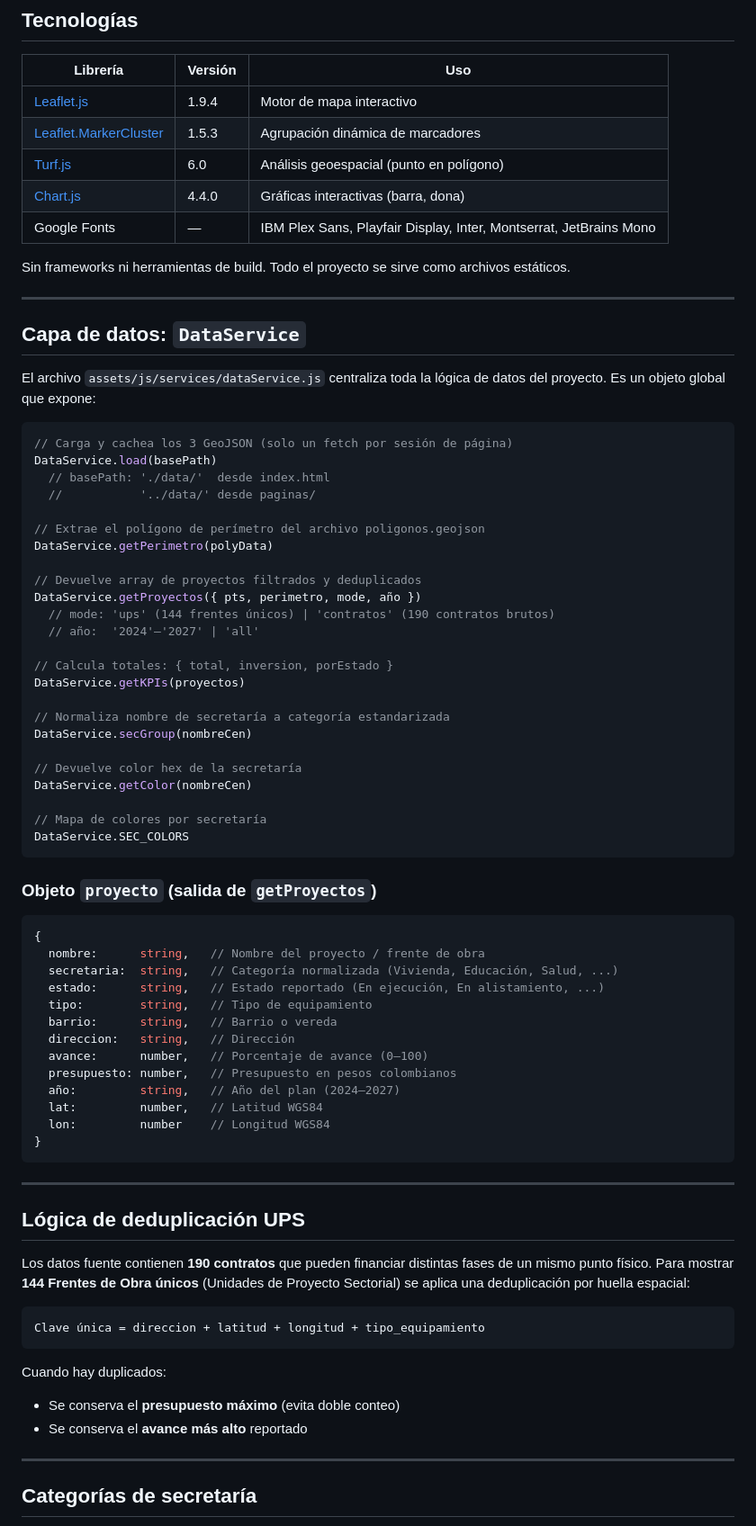
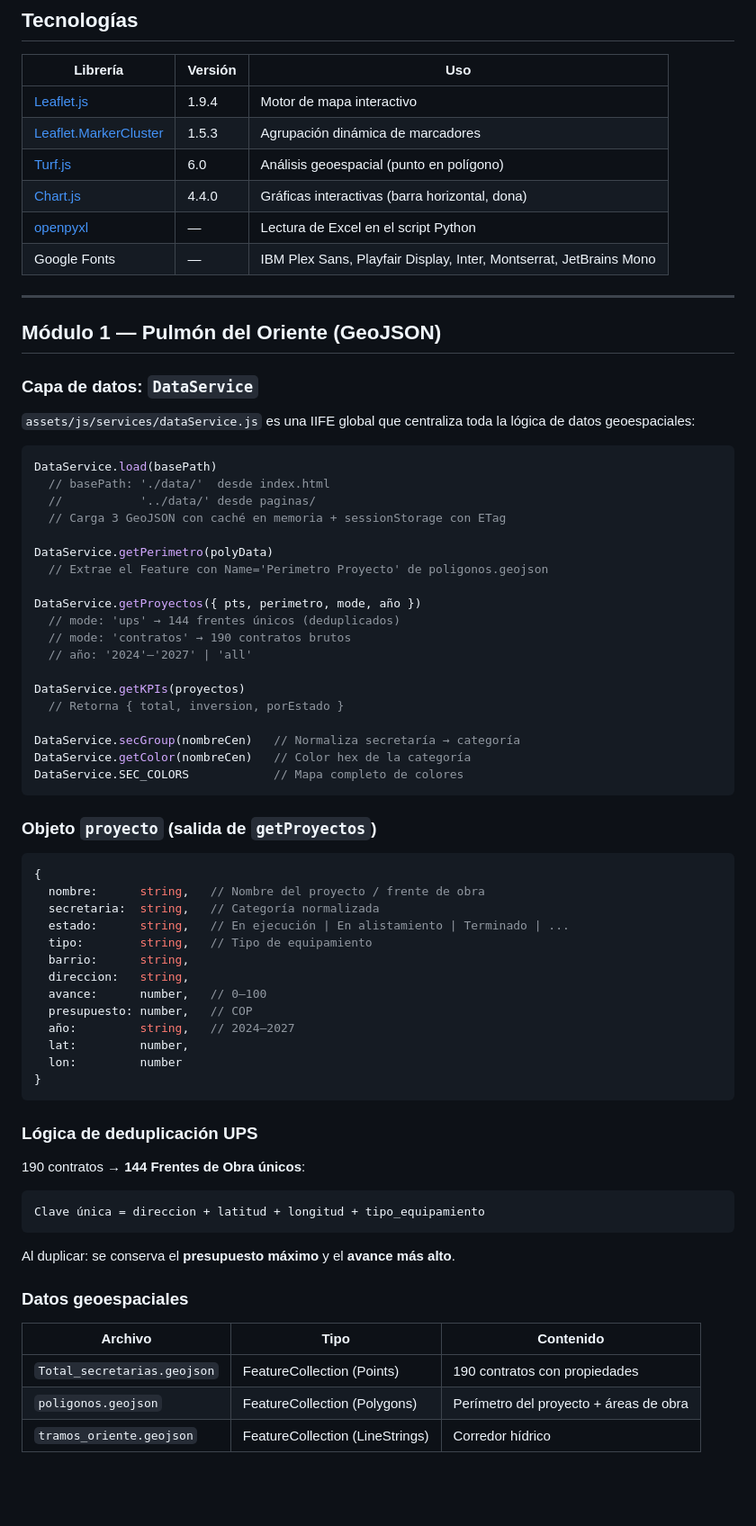
Before and after one commit to Pabandres85/pulmonoriente, a Markdown page: README.md, the part around one of its changes. Shown at 90% size. Drawn GitHub-style; blank space fills up the shorter version.

````diff
--- a/README.md
+++ b/README.md
@@ -62,42 +76,38 @@ page/
 | [Leaflet.js](https://leafletjs.com/) | 1.9.4 | Motor de mapa interactivo |
 | [Leaflet.MarkerCluster](https://github.com/Leaflet/Leaflet.markercluster) | 1.5.3 | Agrupación dinámica de marcadores |
 | [Turf.js](https://turfjs.org/) | 6.0 | Análisis geoespacial (punto en polígono) |
-| [Chart.js](https://www.chartjs.org/) | 4.4.0 | Gráficas interactivas (barra, dona) |
+| [Chart.js](https://www.chartjs.org/) | 4.4.0 | Gráficas interactivas (barra horizontal, dona) |
+| [openpyxl](https://openpyxl.readthedocs.io/) | — | Lectura de Excel en el script Python |
 | Google Fonts | — | IBM Plex Sans, Playfair Display, Inter, Montserrat, JetBrains Mono |
-
-Sin frameworks ni herramientas de build. Todo el proyecto se sirve como archivos estáticos.
 
 ---
 
-## Capa de datos: `DataService`
+## Módulo 1 — Pulmón del Oriente (GeoJSON)
 
-El archivo `assets/js/services/dataService.js` centraliza toda la lógica de datos del proyecto. Es un objeto global que expone:
+### Capa de datos: `DataService`
+
+`assets/js/services/dataService.js` es una IIFE global que centraliza toda la lógica de datos geoespaciales:
 
 ```javascript
-// Carga y cachea los 3 GeoJSON (solo un fetch por sesión de página)
 DataService.load(basePath)
   // basePath: './data/'  desde index.html
   //           '../data/' desde paginas/
+  // Carga 3 GeoJSON con caché en memoria + sessionStorage con ETag
 
-// Extrae el polígono de perímetro del archivo poligonos.geojson
 DataService.getPerimetro(polyData)
+  // Extrae el Feature con Name='Perimetro Proyecto' de poligonos.geojson
 
-// Devuelve array de proyectos filtrados y deduplicados
 DataService.getProyectos({ pts, perimetro, mode, año })
-  // mode: 'ups' (144 frentes únicos) | 'contratos' (190 contratos brutos)
-  // año:  '2024'–'2027' | 'all'
+  // mode: 'ups' → 144 frentes únicos (deduplicados)
+  // mode: 'contratos' → 190 contratos brutos
+  // año: '2024'–'2027' | 'all'
 
-// Calcula totales: { total, inversion, porEstado }
 DataService.getKPIs(proyectos)
+  // Retorna { total, inversion, porEstado }
 
-// Normaliza nombre de secretaría a categoría estandarizada
-DataService.secGroup(nombreCen)
-
-// Devuelve color hex de la secretaría
-DataService.getColor(nombreCen)
-
-// Mapa de colores por secretaría
-DataService.SEC_COLORS
+DataService.secGroup(nombreCen)   // Normaliza secretaría → categoría
+DataService.getColor(nombreCen)   // Color hex de la categoría
+DataService.SEC_COLORS            // Mapa completo de colores
 ```
 
 ### Objeto `proyecto` (salida de `getProyectos`)
@@ -105,34 +115,34 @@ DataService.SEC_COLORS
 ```javascript
 {
   nombre:      string,   // Nombre del proyecto / frente de obra
-  secretaria:  string,   // Categoría normalizada (Vivienda, Educación, Salud, ...)
-  estado:      string,   // Estado reportado (En ejecución, En alistamiento, ...)
+  secretaria:  string,   // Categoría normalizada
+  estado:      string,   // En ejecución | En alistamiento | Terminado | ...
   tipo:        string,   // Tipo de equipamiento
-  barrio:      string,   // Barrio o vereda
-  direccion:   string,   // Dirección
-  avance:      number,   // Porcentaje de avance (0–100)
-  presupuesto: number,   // Presupuesto en pesos colombianos
-  año:         string,   // Año del plan (2024–2027)
-  lat:         number,   // Latitud WGS84
-  lon:         number    // Longitud WGS84
+  barrio:      string,
+  direccion:   string,
+  avance:      number,   // 0–100
+  presupuesto: number,   // COP
+  año:         string,   // 2024–2027
+  lat:         number,
+  lon:         number
 }
 ```
 
----
+### Lógica de deduplicación UPS
 
-## Lógica de deduplicación UPS
-
-Los datos fuente contienen **190 contratos** que pueden financiar distintas fases de un mismo punto físico. Para mostrar **144 Frentes de Obra únicos** (Unidades de Proyecto Sectorial) se aplica una deduplicación por huella espacial:
+190 contratos → **144 Frentes de Obra únicos**:
 
 ```
 Clave única = direccion + latitud + longitud + tipo_equipamiento
 ```
 
-Cuando hay duplicados:
-- Se conserva el **presupuesto máximo** (evita doble conteo)
-- Se conserva el **avance más alto** reportado
+Al duplicar: se conserva el **presupuesto máximo** y el **avance más alto**.
 
----
+### Datos geoespaciales
 
-## Categorías de secretaría
+| Archivo | Tipo | Contenido |
+|---------|------|-----------|
+| `Total_secretarias.geojson` | FeatureCollection (Points) | 190 contratos con propiedades |
+| `poligonos.geojson` | FeatureCollection (Polygons) | Perímetro del proyecto + áreas de obra |
+| `tramos_oriente.geojson` | FeatureCollection (LineStrings) | Corredor hídrico |
 
````
Also changed, not shown: other parts of README.md (+197 -60 lines).
